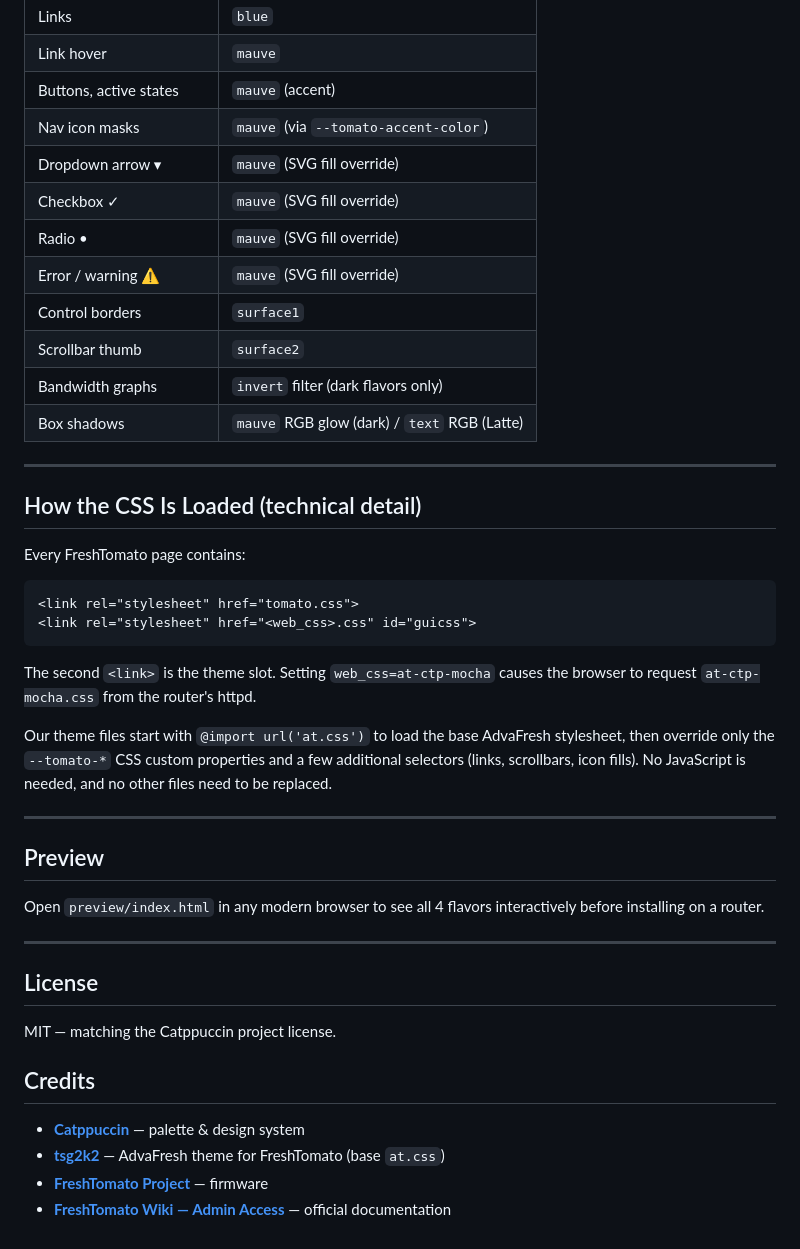
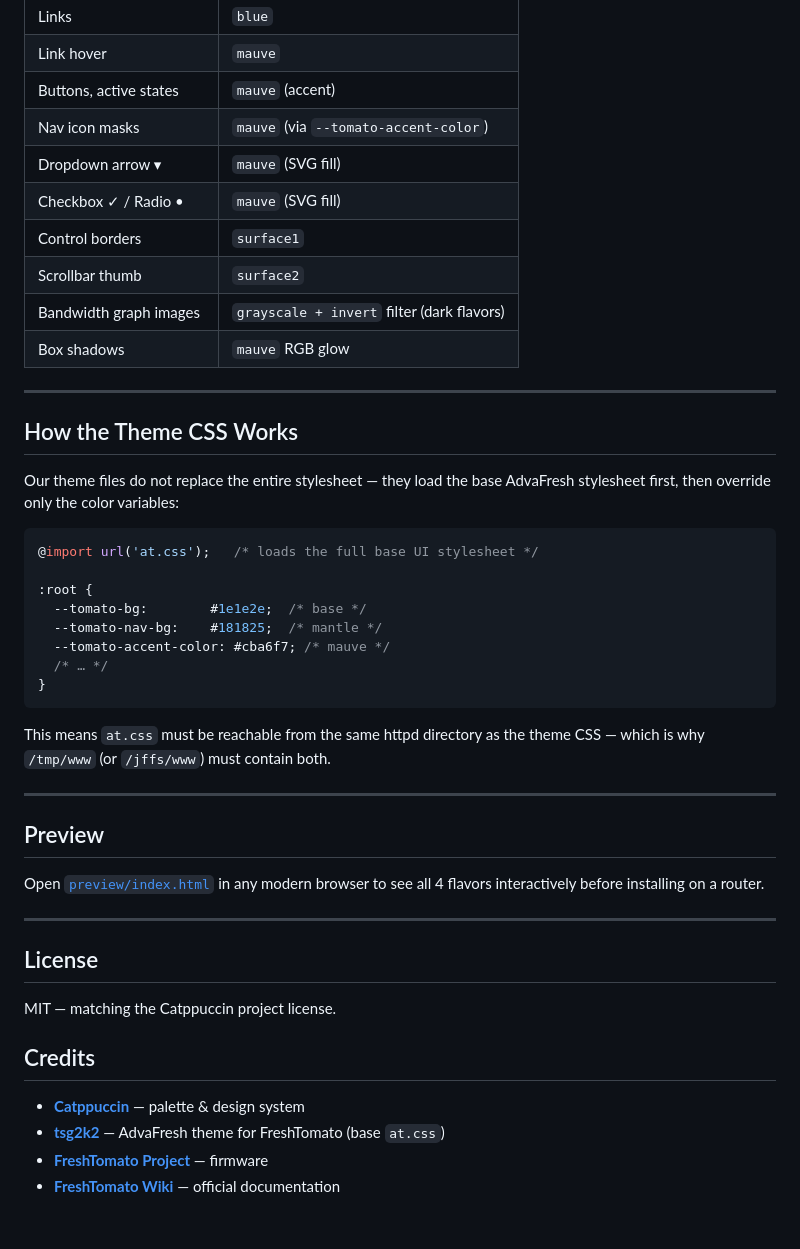
Before and after one commit to thelok1s/catppuccin-freshtomato, a Markdown page: README.md, the part around one of its changes. GitHub-like rendering.

````diff
--- a/README.md
+++ b/README.md
@@ -166,39 +196,39 @@ service httpd restart
 | Link hover | `mauve` |
 | Buttons, active states | `mauve` (accent) |
 | Nav icon masks | `mauve` (via `--tomato-accent-color`) |
-| Dropdown arrow ▾ | `mauve` (SVG fill override) |
-| Checkbox ✓ | `mauve` (SVG fill override) |
-| Radio • | `mauve` (SVG fill override) |
-| Error / warning ⚠ | `mauve` (SVG fill override) |
+| Dropdown arrow ▾ | `mauve` (SVG fill) |
+| Checkbox ✓ / Radio • | `mauve` (SVG fill) |
 | Control borders | `surface1` |
 | Scrollbar thumb | `surface2` |
-| Bandwidth graphs | `invert` filter (dark flavors only) |
-| Box shadows | `mauve` RGB glow (dark) / `text` RGB (Latte) |
+| Bandwidth graph images | `grayscale + invert` filter (dark flavors) |
+| Box shadows | `mauve` RGB glow |
 
 ---
 
-## How the CSS Is Loaded (technical detail)
+## How the Theme CSS Works
 
-Every FreshTomato page contains:
+Our theme files do not replace the entire stylesheet — they load the
+base AdvaFresh stylesheet first, then override only the color variables:
 
-```html
-<link rel="stylesheet" href="tomato.css">
-<link rel="stylesheet" href="<web_css>.css" id="guicss">
+```css
+@import url('at.css');   /* loads the full base UI stylesheet */
+
+:root {
+  --tomato-bg:        #1e1e2e;  /* base */
+  --tomato-nav-bg:    #181825;  /* mantle */
+  --tomato-accent-color: #cba6f7; /* mauve */
+  /* … */
+}
 ```
 
-The second `<link>` is the theme slot. Setting `web_css=at-ctp-mocha` causes
-the browser to request `at-ctp-mocha.css` from the router's httpd.
-
-Our theme files start with `@import url('at.css')` to load the base AdvaFresh
-stylesheet, then override only the `--tomato-*` CSS custom properties and a
-few additional selectors (links, scrollbars, icon fills). No JavaScript is
-needed, and no other files need to be replaced.
+This means `at.css` must be reachable from the same httpd directory as the
+theme CSS — which is why `/tmp/www` (or `/jffs/www`) must contain both.
 
 ---
 
 ## Preview
 
-Open `preview/index.html` in any modern browser to see all 4 flavors
+Open [`preview/index.html`](preview/index.html) in any modern browser to see all 4 flavors
 interactively before installing on a router.
 
 ---
@@ -212,4 +242,4 @@ MIT — matching the Catppuccin project license.
 - **[Catppuccin](https://github.com/catppuccin/catppuccin)** — palette & design system
 - **[tsg2k2](https://github.com/tsg2k2)** — AdvaFresh theme for FreshTomato (base `at.css`)
 - **[FreshTomato Project](https://github.com/FreshTomato-Project/freshtomato-mips)** — firmware
-- **[FreshTomato Wiki — Admin Access](https://wiki.freshtomato.org/doku.php/admin_access)** — official documentation
+- **[FreshTomato Wiki](https://wiki.freshtomato.org/doku.php/admin_access)** — official documentation
````
Also changed, not shown: other parts of README.md (+101 -71 lines).
